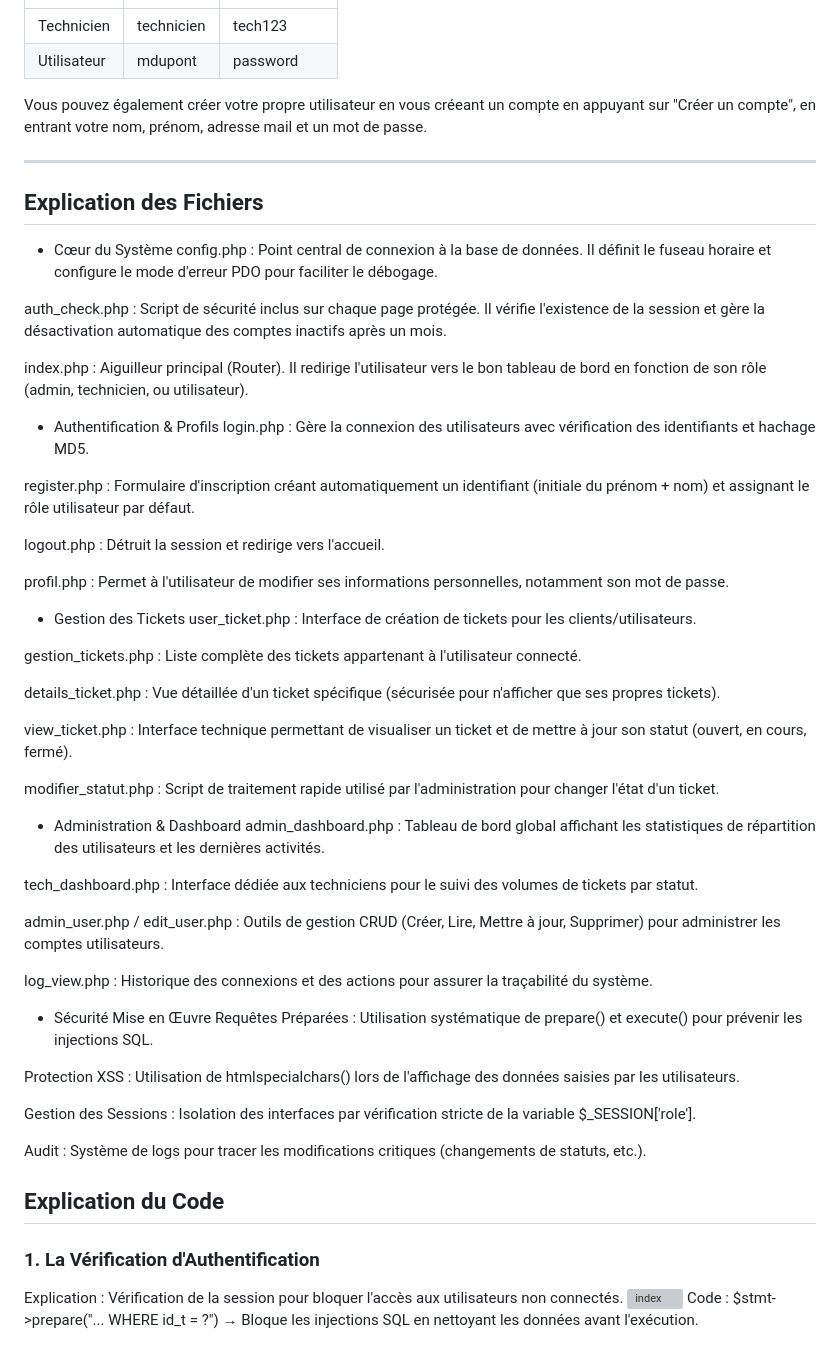
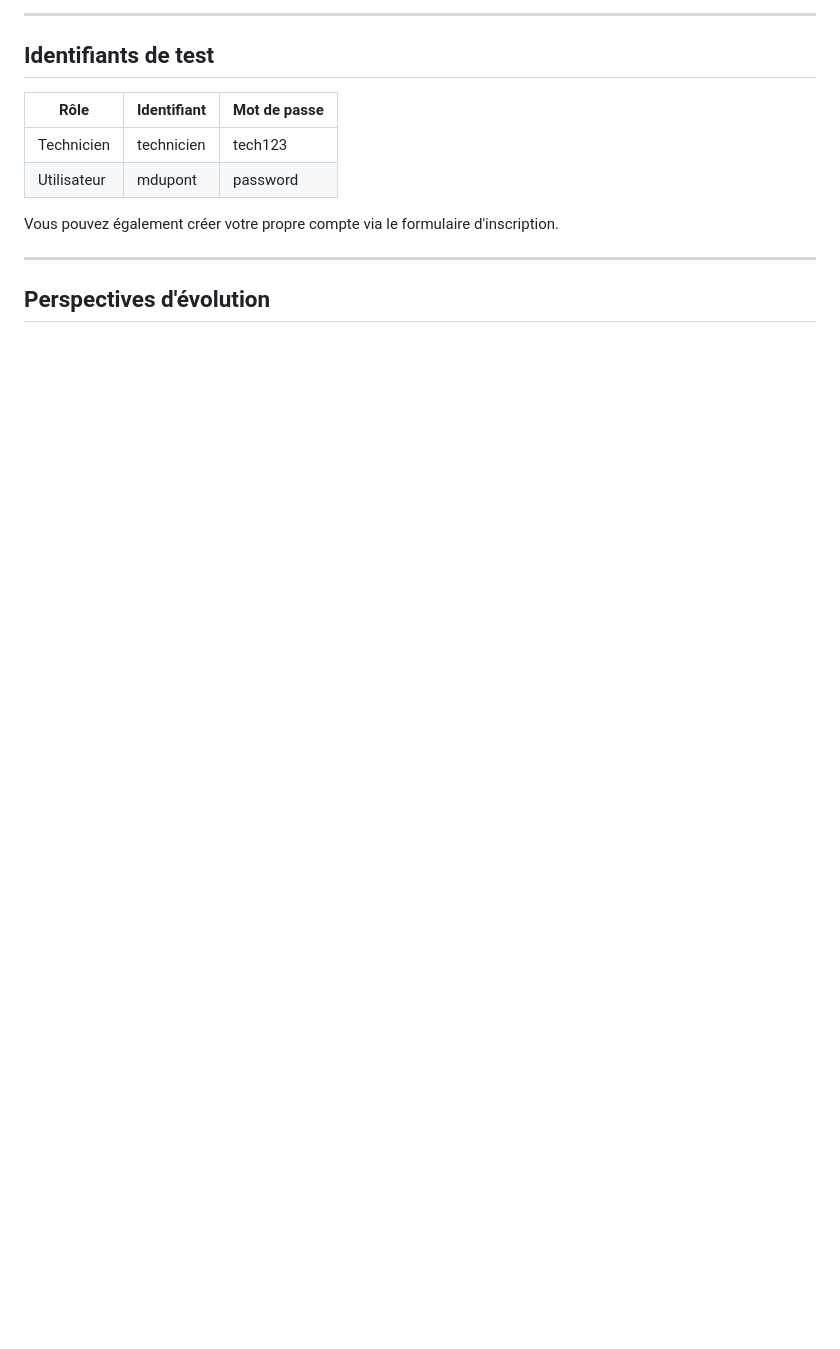
Before and after one commit to yacinehrc/B1, a Markdown page: 12 - Gestionnaire de tickets/README.md, the part around one of its changes. GitHub-like rendering; blank space fills up the shorter version; grey boxes are pictures that could not be loaded.

```diff
--- a/12 - Gestionnaire de tickets/README.md
+++ b/12 - Gestionnaire de tickets/README.md
@@ -102,71 +98,15 @@ La structure de données a été conçue pour garantir l'intégrité et la traç
+---
+
+## Identifiants de test
+
+| Rôle | Identifiant | Mot de passe |
+|---|---|---|
 | Technicien | technicien | tech123 |
 | Utilisateur | mdupont | password |
 
-
-Vous pouvez également créer votre propre utilisateur en vous créeant un compte en appuyant sur "Créer un compte", en entrant votre nom, prénom, adresse mail et un mot de passe.
+Vous pouvez également créer votre propre compte via le formulaire d'inscription.
 
 ---
 
+## Perspectives d'évolution
 
-
-
-
-## Explication des Fichiers
-
-- Cœur du Système
-config.php : Point central de connexion à la base de données. Il définit le fuseau horaire et configure le mode d'erreur PDO pour faciliter le débogage.
-
-auth_check.php : Script de sécurité inclus sur chaque page protégée. Il vérifie l'existence de la session et gère la désactivation automatique des comptes inactifs après un mois.
-
-index.php : Aiguilleur principal (Router). Il redirige l'utilisateur vers le bon tableau de bord en fonction de son rôle (admin, technicien, ou utilisateur).
-
-- Authentification & Profils
-login.php : Gère la connexion des utilisateurs avec vérification des identifiants et hachage MD5.
-
-register.php : Formulaire d'inscription créant automatiquement un identifiant (initiale du prénom + nom) et assignant le rôle utilisateur par défaut.
-
-logout.php : Détruit la session et redirige vers l'accueil.
-
-profil.php : Permet à l'utilisateur de modifier ses informations personnelles, notamment son mot de passe.
-
-- Gestion des Tickets
-user_ticket.php : Interface de création de tickets pour les clients/utilisateurs.
-
-gestion_tickets.php : Liste complète des tickets appartenant à l'utilisateur connecté.
-
-details_ticket.php : Vue détaillée d'un ticket spécifique (sécurisée pour n'afficher que ses propres tickets).
-
-view_ticket.php : Interface technique permettant de visualiser un ticket et de mettre à jour son statut (ouvert, en cours, fermé).
-
-modifier_statut.php : Script de traitement rapide utilisé par l'administration pour changer l'état d'un ticket.
-
-- Administration & Dashboard
-admin_dashboard.php : Tableau de bord global affichant les statistiques de répartition des utilisateurs et les dernières activités.
-
-tech_dashboard.php : Interface dédiée aux techniciens pour le suivi des volumes de tickets par statut.
-
-admin_user.php / edit_user.php : Outils de gestion CRUD (Créer, Lire, Mettre à jour, Supprimer) pour administrer les comptes utilisateurs.
-
-log_view.php : Historique des connexions et des actions pour assurer la traçabilité du système.
-
-- Sécurité Mise en Œuvre
-Requêtes Préparées : Utilisation systématique de prepare() et execute() pour prévenir les injections SQL.
-
-Protection XSS : Utilisation de htmlspecialchars() lors de l'affichage des données saisies par les utilisateurs.
-
-Gestion des Sessions : Isolation des interfaces par vérification stricte de la variable $_SESSION['role'].
-
-Audit : Système de logs pour tracer les modifications critiques (changements de statuts, etc.).
-
-
-
-
-## Explication du Code
-
-### 1. La Vérification d'Authentification
-Explication : Vérification de la session pour bloquer l'accès aux utilisateurs non connectés.
-![index](index1.png)
-Code : $stmt->prepare("... WHERE id_t = ?")
-→ Bloque les injections SQL en nettoyant les données avant l'exécution.
-
-
```
Also changed, not shown: other parts of 12 - Gestionnaire de tickets/README.md (+99 -162 lines).
